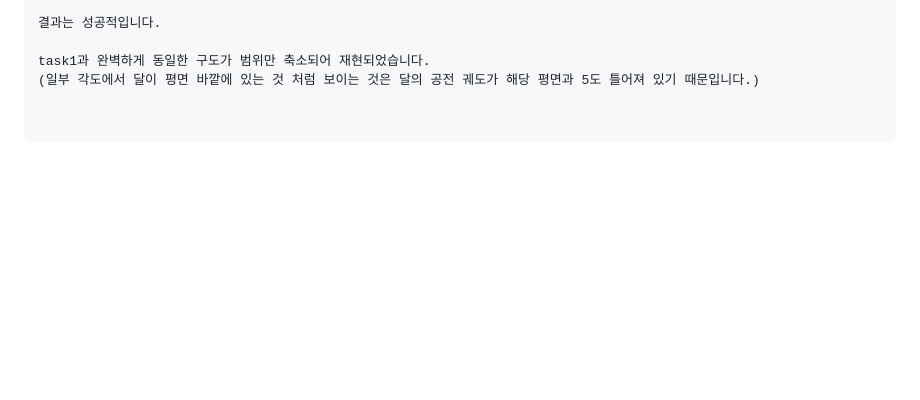
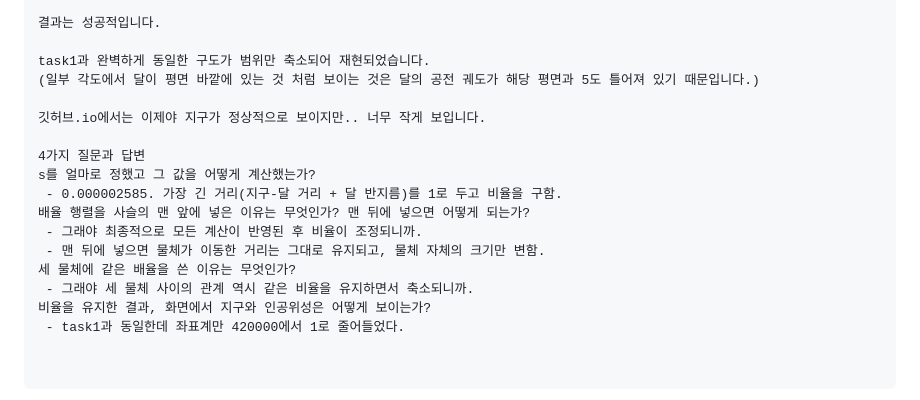
Before and after one commit to syzygykr/cg-2026-solar-syzygykr, a Markdown page: week2/week2.md, the part around the change. Rendered like a GitHub page; blank space fills up the shorter version.

Commit message:
task2  완료

````diff
--- a/week2/week2.md
+++ b/week2/week2.md
@@ -337,6 +337,19 @@ s = 1/386737 = 0.000002585 입니다.
 task1과 완벽하게 동일한 구도가 범위만 축소되어 재현되었습니다.
 (일부 각도에서 달이 평면 바깥에 있는 것 처럼 보이는 것은 달의 공전 궤도가 해당 평면과 5도 틀어져 있기 때문입니다.)
 
+깃허브.io에서는 이제야 지구가 정상적으로 보이지만.. 너무 작게 보입니다.
+
+4가지 질문과 답변
+s를 얼마로 정했고 그 값을 어떻게 계산했는가?
+ - 0.000002585. 가장 긴 거리(지구-달 거리 + 달 반지름)를 1로 두고 비율을 구함.
+배율 행렬을 사슬의 맨 앞에 넣은 이유는 무엇인가? 맨 뒤에 넣으면 어떻게 되는가?
+ - 그래야 최종적으로 모든 계산이 반영된 후 비율이 조정되니까.
+ - 맨 뒤에 넣으면 물체가 이동한 거리는 그대로 유지되고, 물체 자체의 크기만 변함.
+세 물체에 같은 배율을 쓴 이유는 무엇인가?
+ - 그래야 세 물체 사이의 관계 역시 같은 비율을 유지하면서 축소되니까.
+비율을 유지한 결과, 화면에서 지구와 인공위성은 어떻게 보이는가?
+ - task1과 동일한데 좌표계만 420000에서 1로 줄어들었다.
+
 
 ```
 
````
